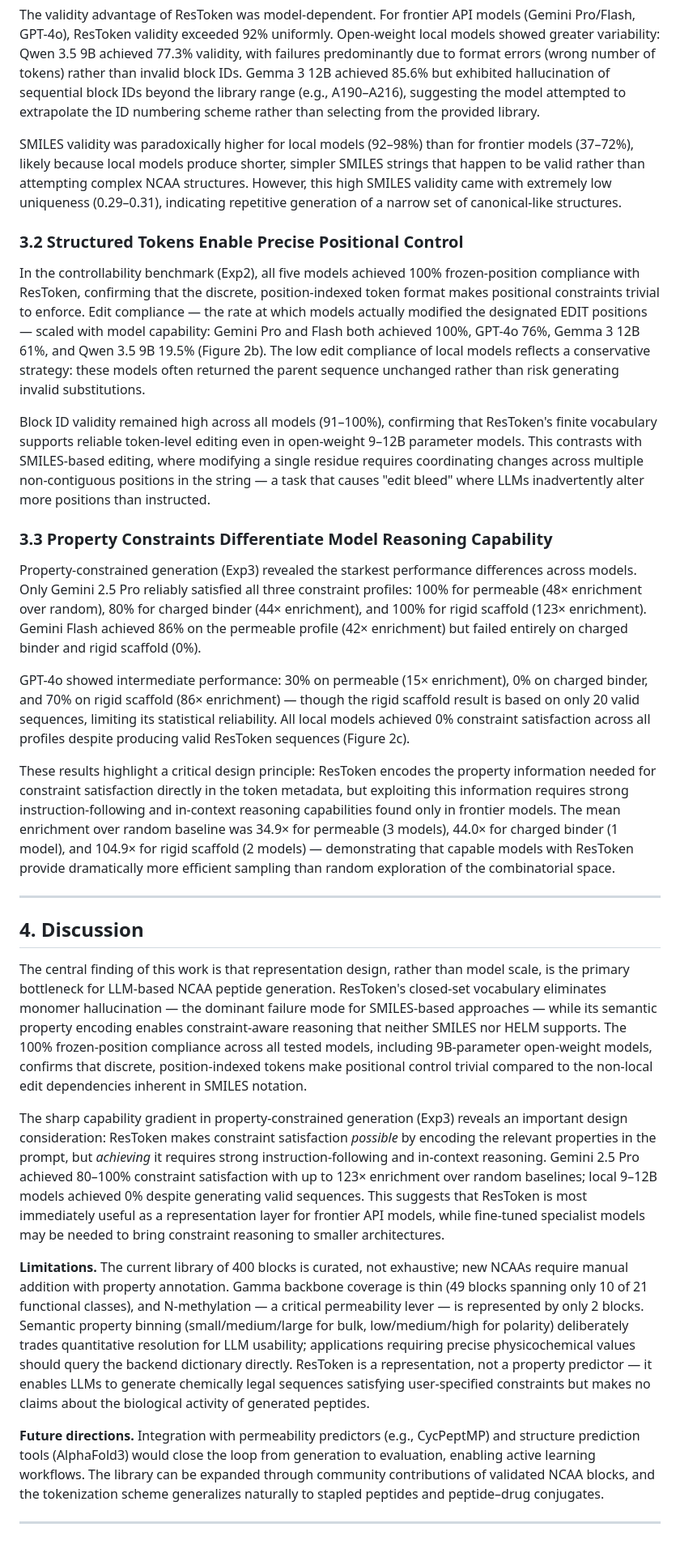
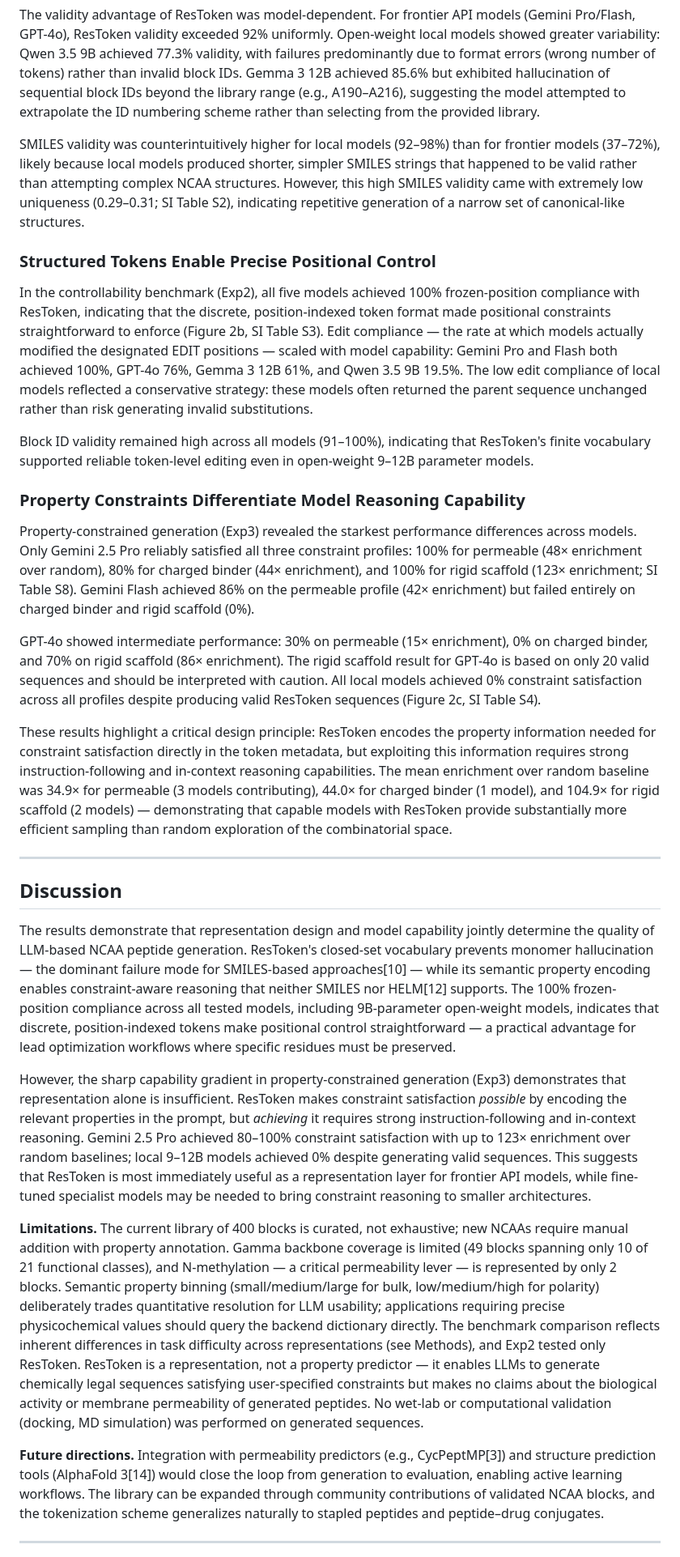
Before and after one commit to zouyike/restoken, a Markdown page: manuscript/drafts/methods_results_draft.md, the part around one of its changes. Shown at 81% size. Drawn GitHub-style.

```diff
--- a/manuscript/drafts/methods_results_draft.md
+++ b/manuscript/drafts/methods_results_draft.md
@@ -64,33 +68,33 @@ Across five LLMs, ResToken achieved a mean validity rate of 90.4 ± 9.0% (range:
 
 The validity advantage of ResToken was model-dependent. For frontier API models (Gemini Pro/Flash, GPT-4o), ResToken validity exceeded 92% uniformly. Open-weight local models showed greater variability: Qwen 3.5 9B achieved 77.3% validity, with failures predominantly due to format errors (wrong number of tokens) rather than invalid block IDs. Gemma 3 12B achieved 85.6% but exhibited hallucination of sequential block IDs beyond the library range (e.g., A190–A216), suggesting the model attempted to extrapolate the ID numbering scheme rather than selecting from the provided library.
 
-SMILES validity was paradoxically higher for local models (92–98%) than for frontier models (37–72%), likely because local models produce shorter, simpler SMILES strings that happen to be valid rather than attempting complex NCAA structures. However, this high SMILES validity came with extremely low uniqueness (0.29–0.31), indicating repetitive generation of a narrow set of canonical-like structures.
+SMILES validity was counterintuitively higher for local models (92–98%) than for frontier models (37–72%), likely because local models produced shorter, simpler SMILES strings that happened to be valid rather than attempting complex NCAA structures. However, this high SMILES validity came with extremely low uniqueness (0.29–0.31; SI Table S2), indicating repetitive generation of a narrow set of canonical-like structures.
 
-### 3.2 Structured Tokens Enable Precise Positional Control
+### Structured Tokens Enable Precise Positional Control
 
-In the controllability benchmark (Exp2), all five models achieved 100% frozen-position compliance with ResToken, confirming that the discrete, position-indexed token format makes positional constraints trivial to enforce. Edit compliance — the rate at which models actually modified the designated EDIT positions — scaled with model capability: Gemini Pro and Flash both achieved 100%, GPT-4o 76%, Gemma 3 12B 61%, and Qwen 3.5 9B 19.5% (Figure 2b). The low edit compliance of local models reflects a conservative strategy: these models often returned the parent sequence unchanged rather than risk generating invalid substitutions.
+In the controllability benchmark (Exp2), all five models achieved 100% frozen-position compliance with ResToken, indicating that the discrete, position-indexed token format made positional constraints straightforward to enforce (Figure 2b, SI Table S3). Edit compliance — the rate at which models actually modified the designated EDIT positions — scaled with model capability: Gemini Pro and Flash both achieved 100%, GPT-4o 76%, Gemma 3 12B 61%, and Qwen 3.5 9B 19.5%. The low edit compliance of local models reflected a conservative strategy: these models often returned the parent sequence unchanged rather than risk generating invalid substitutions.
 
-Block ID validity remained high across all models (91–100%), confirming that ResToken's finite vocabulary supports reliable token-level editing even in open-weight 9–12B parameter models. This contrasts with SMILES-based editing, where modifying a single residue requires coordinating changes across multiple non-contiguous positions in the string — a task that causes "edit bleed" where LLMs inadvertently alter more positions than instructed.
+Block ID validity remained high across all models (91–100%), indicating that ResToken's finite vocabulary supported reliable token-level editing even in open-weight 9–12B parameter models.
 
-### 3.3 Property Constraints Differentiate Model Reasoning Capability
+### Property Constraints Differentiate Model Reasoning Capability
 
-Property-constrained generation (Exp3) revealed the starkest performance differences across models. Only Gemini 2.5 Pro reliably satisfied all three constraint profiles: 100% for permeable (48× enrichment over random), 80% for charged binder (44× enrichment), and 100% for rigid scaffold (123× enrichment). Gemini Flash achieved 86% on the permeable profile (42× enrichment) but failed entirely on charged binder and rigid scaffold (0%).
+Property-constrained generation (Exp3) revealed the starkest performance differences across models. Only Gemini 2.5 Pro reliably satisfied all three constraint profiles: 100% for permeable (48× enrichment over random), 80% for charged binder (44× enrichment), and 100% for rigid scaffold (123× enrichment; SI Table S8). Gemini Flash achieved 86% on the permeable profile (42× enrichment) but failed entirely on charged binder and rigid scaffold (0%).
 
-GPT-4o showed intermediate performance: 30% on permeable (15× enrichment), 0% on charged binder, and 70% on rigid scaffold (86× enrichment) — though the rigid scaffold result is based on only 20 valid sequences, limiting its statistical reliability. All local models achieved 0% constraint satisfaction across all profiles despite producing valid ResToken sequences (Figure 2c).
+GPT-4o showed intermediate performance: 30% on permeable (15× enrichment), 0% on charged binder, and 70% on rigid scaffold (86× enrichment). The rigid scaffold result for GPT-4o is based on only 20 valid sequences and should be interpreted with caution. All local models achieved 0% constraint satisfaction across all profiles despite producing valid ResToken sequences (Figure 2c, SI Table S4).
 
-These results highlight a critical design principle: ResToken encodes the property information needed for constraint satisfaction directly in the token metadata, but exploiting this information requires strong instruction-following and in-context reasoning capabilities found only in frontier models. The mean enrichment over random baseline was 34.9× for permeable (3 models), 44.0× for charged binder (1 model), and 104.9× for rigid scaffold (2 models) — demonstrating that capable models with ResToken provide dramatically more efficient sampling than random exploration of the combinatorial space.
+These results highlight a critical design principle: ResToken encodes the property information needed for constraint satisfaction directly in the token metadata, but exploiting this information requires strong instruction-following and in-context reasoning capabilities. The mean enrichment over random baseline was 34.9× for permeable (3 models contributing), 44.0× for charged binder (1 model), and 104.9× for rigid scaffold (2 models) — demonstrating that capable models with ResToken provide substantially more efficient sampling than random exploration of the combinatorial space.
 
 ---
 
-## 4. Discussion
+## Discussion
 
-The central finding of this work is that representation design, rather than model scale, is the primary bottleneck for LLM-based NCAA peptide generation. ResToken's closed-set vocabulary eliminates monomer hallucination — the dominant failure mode for SMILES-based approaches — while its semantic property encoding enables constraint-aware reasoning that neither SMILES nor HELM supports. The 100% frozen-position compliance across all tested models, including 9B-parameter open-weight models, confirms that discrete, position-indexed tokens make positional control trivial compared to the non-local edit dependencies inherent in SMILES notation.
+The results demonstrate that representation design and model capability jointly determine the quality of LLM-based NCAA peptide generation. ResToken's closed-set vocabulary prevents monomer hallucination — the dominant failure mode for SMILES-based approaches[10] — while its semantic property encoding enables constraint-aware reasoning that neither SMILES nor HELM[12] supports. The 100% frozen-position compliance across all tested models, including 9B-parameter open-weight models, indicates that discrete, position-indexed tokens make positional control straightforward — a practical advantage for lead optimization workflows where specific residues must be preserved.
 
-The sharp capability gradient in property-constrained generation (Exp3) reveals an important design consideration: ResToken makes constraint satisfaction *possible* by encoding the relevant properties in the prompt, but *achieving* it requires strong instruction-following and in-context reasoning. Gemini 2.5 Pro achieved 80–100% constraint satisfaction with up to 123× enrichment over random baselines; local 9–12B models achieved 0% despite generating valid sequences. This suggests that ResToken is most immediately useful as a representation layer for frontier API models, while fine-tuned specialist models may be needed to bring constraint reasoning to smaller architectures.
+However, the sharp capability gradient in property-constrained generation (Exp3) demonstrates that representation alone is insufficient. ResToken makes constraint satisfaction *possible* by encoding the relevant properties in the prompt, but *achieving* it requires strong instruction-following and in-context reasoning. Gemini 2.5 Pro achieved 80–100% constraint satisfaction with up to 123× enrichment over random baselines; local 9–12B models achieved 0% despite generating valid sequences. This suggests that ResToken is most immediately useful as a representation layer for frontier API models, while fine-tuned specialist models may be needed to bring constraint reasoning to smaller architectures.
 
-**Limitations.** The current library of 400 blocks is curated, not exhaustive; new NCAAs require manual addition with property annotation. Gamma backbone coverage is thin (49 blocks spanning only 10 of 21 functional classes), and N-methylation — a critical permeability lever — is represented by only 2 blocks. Semantic property binning (small/medium/large for bulk, low/medium/high for polarity) deliberately trades quantitative resolution for LLM usability; applications requiring precise physicochemical values should query the backend dictionary directly. ResToken is a representation, not a property predictor — it enables LLMs to generate chemically legal sequences satisfying user-specified constraints but makes no claims about the biological activity of generated peptides.
+**Limitations.** The current library of 400 blocks is curated, not exhaustive; new NCAAs require manual addition with property annotation. Gamma backbone coverage is limited (49 blocks spanning only 10 of 21 functional classes), and N-methylation — a critical permeability lever — is represented by only 2 blocks. Semantic property binning (small/medium/large for bulk, low/medium/high for polarity) deliberately trades quantitative resolution for LLM usability; applications requiring precise physicochemical values should query the backend dictionary directly. The benchmark comparison reflects inherent differences in task difficulty across representations (see Methods), and Exp2 tested only ResToken. ResToken is a representation, not a property predictor — it enables LLMs to generate chemically legal sequences satisfying user-specified constraints but makes no claims about the biological activity or membrane permeability of generated peptides. No wet-lab or computational validation (docking, MD simulation) was performed on generated sequences.
 
-**Future directions.** Integration with permeability predictors (e.g., CycPeptMP) and structure prediction tools (AlphaFold3) would close the loop from generation to evaluation, enabling active learning workflows. The library can be expanded through community contributions of validated NCAA blocks, and the tokenization scheme generalizes naturally to stapled peptides and peptide–drug conjugates.
+**Future directions.** Integration with permeability predictors (e.g., CycPeptMP[3]) and structure prediction tools (AlphaFold 3[14]) would close the loop from generation to evaluation, enabling active learning workflows. The library can be expanded through community contributions of validated NCAA blocks, and the tokenization scheme generalizes naturally to stapled peptides and peptide–drug conjugates.
 
 ---
 
```
Also changed, not shown: other parts of manuscript/drafts/methods_results_draft.md (+31 -34 lines), manuscript/review/multi_agent_review_2026-05-24.md (added, +140 -0 lines).
